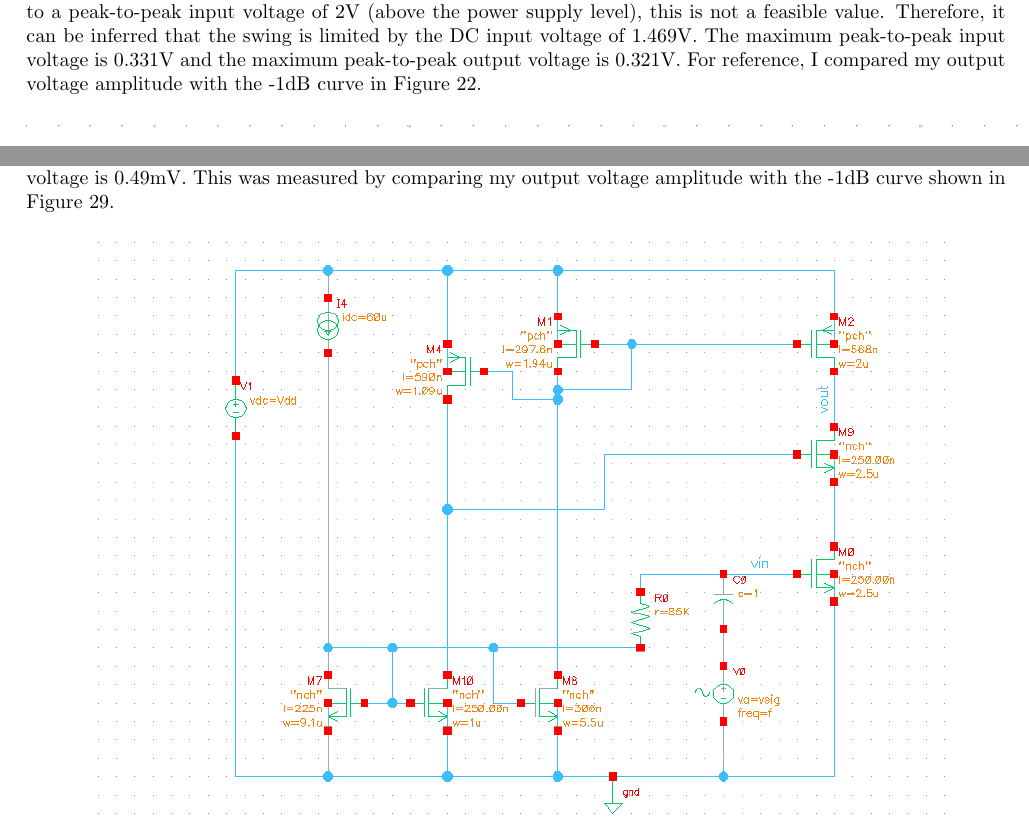
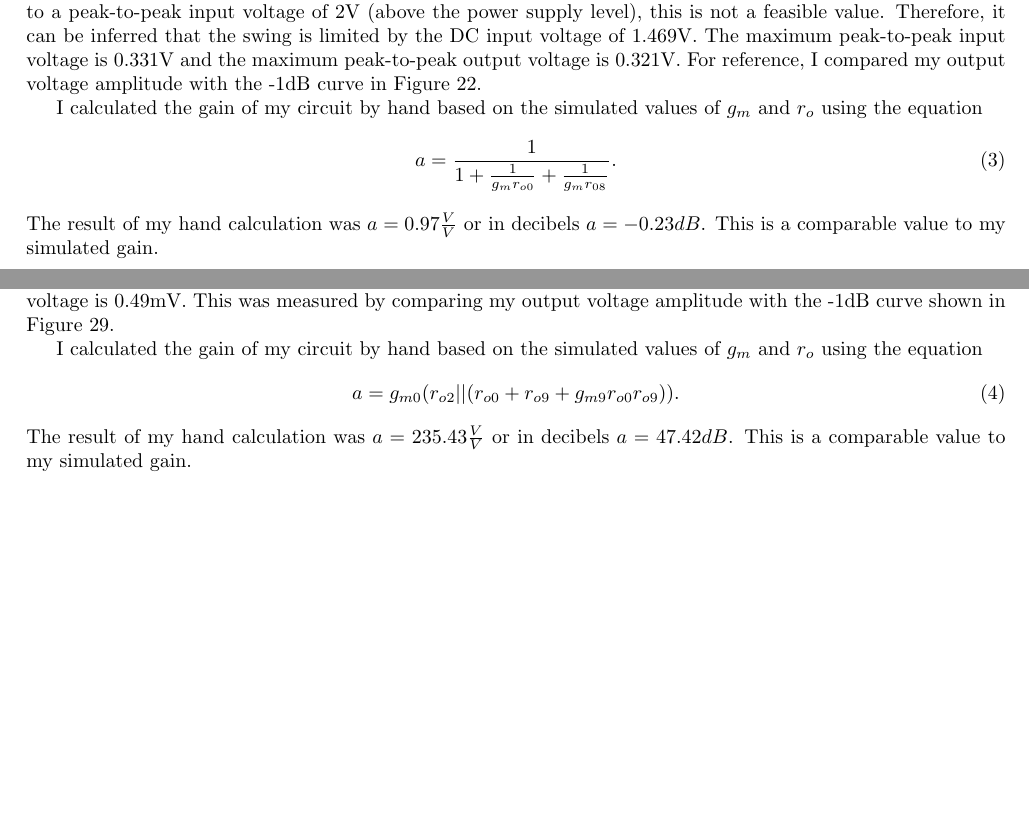
Before and after one commit to msherman13/e6312_ps2, a LaTeX problem sheet (Problem Set 2.tex): two parts of pages 11 and 15 of 18 before the commit and two parts of pages 12 and 17 of 21 after it, joined at a grey line, cut so that both start at the same text, the shorter picture padded with empty space. Compiled offline with pdfLaTeX.

Commit message:
Problem Set Complete.

```diff
--- a/Problem Set 2.tex
+++ b/Problem Set 2.tex
@@ -159,6 +165,13 @@ I took a very similar design approach to the Common Drain amplifier as I did in
 
 To analyze the performance of my  amplifier, I applied a small signal to the gate of my common drain. Using a 1mV input amplitude at various frequencies, I was able to achieve a gain of approximately -0.260dB in the typical case (see Figure \ref{cd_tt}). In the best case, my gain was -0.242dB (see Figure \ref{cd_ff}) and in the worst case, my gain was -0.296dB (see Figure \ref{cd_ss}). To analyze the maximum input and output voltages for linear performance, I applied various amplitudes of input voltage at 10MHz and plotted the transient output voltage. As can be seen in Figure \ref{cd_tran}, distortion begins to occur around input amplitudes of about 1V. However, because an amplitude of 1V leads to a peak-to-peak input voltage of 2V (above the power supply level), this is not a feasible value. Therefore, it can be inferred that the swing is limited by the DC input voltage of 1.469V. The maximum peak-to-peak input voltage is 0.331V and the maximum peak-to-peak output voltage is 0.321V. For reference, I compared my output voltage amplitude with the -1dB curve in Figure \ref{cd_lin}.
 
+I calculated the gain of my circuit by hand based on the simulated values of $g_m$ and $r_o$ using the equation
+\begin{equation}
+a = \frac{1}{1+\frac{1}{g_mr_{o0}}+\frac{1}{g_mr_{08}}}.
+\end{equation}
+The result of my hand calculation was $a = 0.97\frac{V}{V}$ or in decibels $a = -0.23dB$. This is a comparable value to my simulated gain.
+
+
 \begin{figure}[H]
 \centering
 \includegraphics[width=7in]{2_cd_schematic.png}
@@ -215,6 +228,13 @@ Because the cascade amplifier includes a common source device in its topology, I
 
 To analyze the performance of my  amplifier, I applied a small signal to the gate of my common source (bottom) device. Using a 1mV input amplitude at various frequencies, I was able to achieve a gain of approximately 47.17dB in the typical case (see Figure \ref{cas_tt}). In the best case, my gain was 39.66dB (see Figure \ref{cas_ff}) and in the worst case, my gain was 38.61dB (see Figure \ref{cas_ss}). To analyze the maximum input and output voltages for linear performance, I applied various amplitudes of input voltage at 1MHz and plotted the transient output voltage. As can be seen in Figure \ref{cas_tran}, distortion begins to occur at very low voltages. This is due to the fact that the top cascade transistor is operating at a very low value of $V_{DS} = 245.1mV$ which was necessary to keep the amplifier in saturation for the best and worst case corners. When the output swings low enough, the top transistor falls out of saturation, depleting my gain. The maximum peak-to-peak input voltage is 2.44mV and the maximum peak-to-peak output voltage is 0.49mV. This was measured by comparing my output voltage amplitude with the -1dB curve shown in Figure \ref{cas_lin}.
 
+I calculated the gain of my circuit by hand based on the simulated values of $g_m$ and $r_o$ using the equation
+\begin{equation}
+a = g_{m0}(r_{o2} || (r_{o0}+r_{o9}+g_{m9}r_{o0}r_{o9})).
+\end{equation}
+The result of my hand calculation was $a = 235.43\frac{V}{V}$ or in decibels $a = 47.42dB$. This is a comparable value to my simulated gain.
+
+
 \begin{figure}[H]
 \centering
 \includegraphics[width=6in]{2_cas_schematic.png}
```
Also changed, not shown: Problem Set 2.pdf, Problem Set 2.tex (6 more changed lines), 3 other files.
